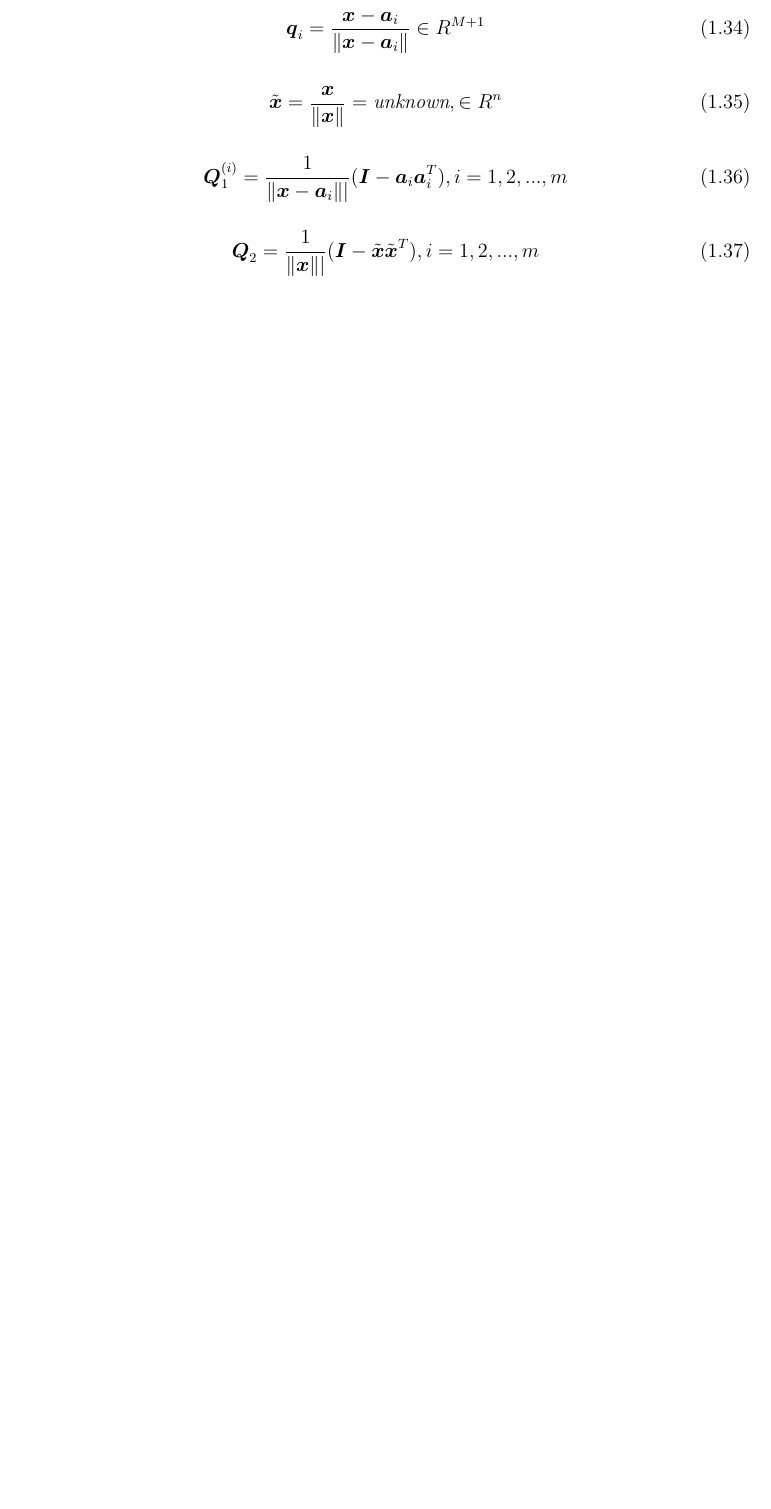
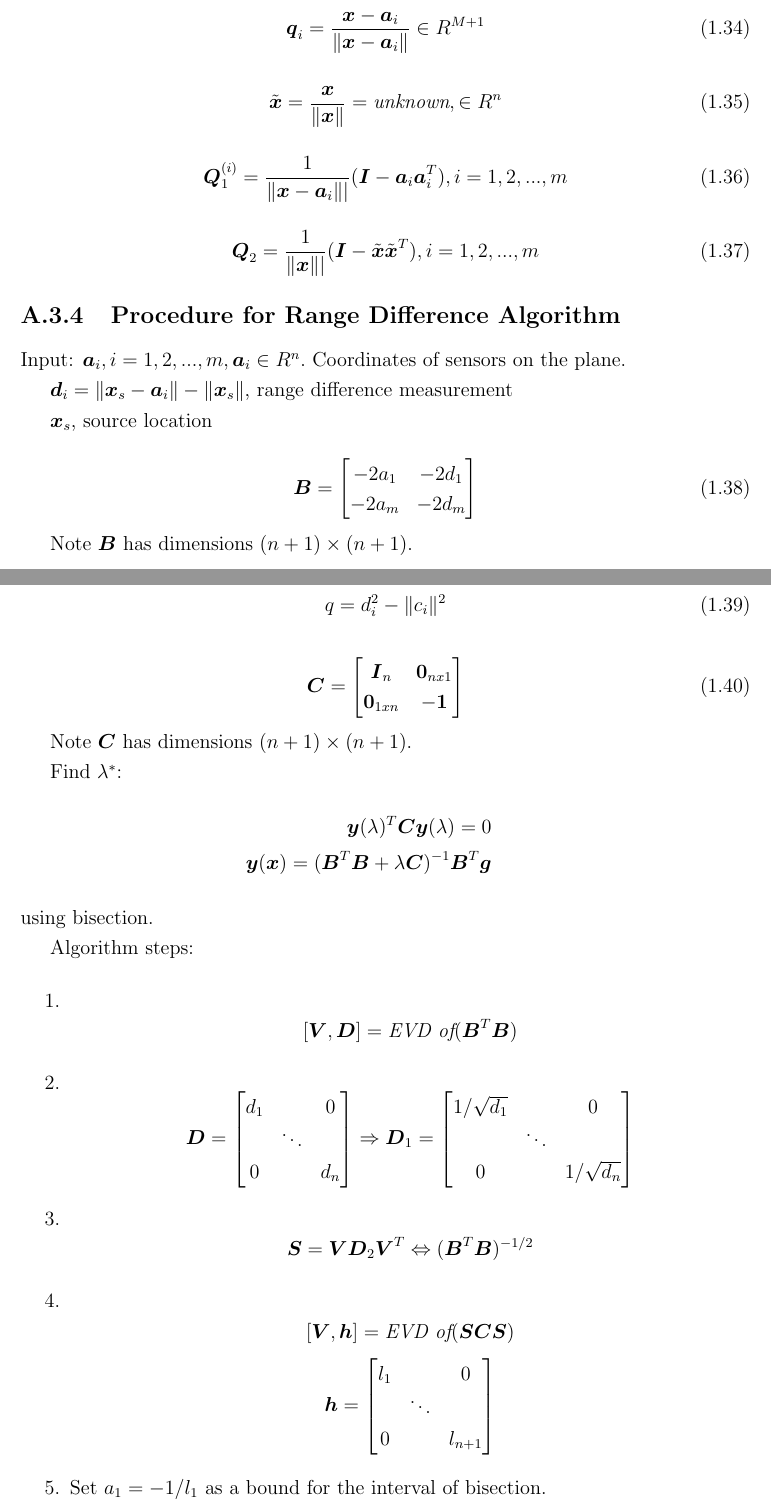
Before and after one commit to dariosul/thesis, a LaTeX thesis (MAScthesis.tex, which reads chapters/appendix/chapter_app1.tex, macros/style.tex): part of page 76 of 81 before the commit and two parts of pages 76 and 77 of 82 after it, the two joined at a grey line, cut so that both start at the same text, the shorter picture padded with empty space. Compiled offline with pdfLaTeX.

Commit message:
Appendix 1: finished handwritten equations.

```diff
--- a/chapters/appendix/chapter_app1.tex
+++ b/chapters/appendix/chapter_app1.tex
@@ -343,3 +343,75 @@ H(\Bx) = \sum [(\Bq_i - \tilde{\Bx})(\Bq_i - \tilde{\Bx})^T + \Bc_i(\BQ_1^{(i)}
 \begin{equation}
 \BQ_2 = \frac{1}{\|\Bx\||}(\BI - \tilde{\Bx}\tilde{\Bx}^T), i = 1, 2,...,m
 \end{equation}
+
+\subsection{Procedure for Range Difference Algorithm}
+
+Input: $\Ba_i, i = 1, 2,...,m, \Ba_i \in R^n.$ Coordinates of sensors on the plane.
+
+$\Bd_i = \|\Bx_s - \Ba_i\| - \|\Bx_s\|$, range difference measurement
+
+$\Bx_s$, source location
+
+\begin{equation}
+\BB = \begin{bmatrix}
+-2a_1 & -2d_1 \\
+-2a_m & -2d_m
+\end{bmatrix}
+\end{equation}
+
+Note $\BB$ has dimensions $(n+1) \times (n+1)$.
+
+\begin{equation}
+q = d_i^2 - \|c_i\|^2
+\end{equation}
+
+\begin{equation}
+\BC = \begin{bmatrix}
+\BI_n & \BZero_{nx1} \\
+\BZero_{1xn} & -\BOne
+\end{bmatrix}
+\end{equation}
+
+Note $\BC$ has dimensions $(n + 1) \times (n + 1)$.
+
+Find $\lambda^*$:
+\begin{eqnarray}
+\nonumber
+\By(\lambda)^T\BC\By(\lambda) = 0 \\
+\nonumber
+\By(\Bx) = (\BB^T\BB + \lambda\BC)^{-1}\BB^T\Bg
+\end{eqnarray}
+using bisection.
+
+Algorithm steps:
+
+\begin{enumerate}
+\item \begin{equation*}
+[\BV, \BD] = \textit{EVD of} (\BB^T\BB)
+\end{equation*}
+\item \begin{equation*}
+\BD = \begin{bmatrix}
+d_1 & & 0 \\
+ & \ddots & \\
+0 & & d_n
+\end{bmatrix} \Rightarrow \BD_1 = \begin{bmatrix}
+1/\sqrt{d_1} & & 0 \\
+ & \ddots & \\
+0 & & 1/\sqrt{d_n}
+\end{bmatrix}
+\end{equation*}
+\item \begin{equation*}
+\BS = \BV\BD_2\BV^T \Leftrightarrow (\BB^T\BB)^{-1/2}
+\end{equation*}
+\item \begin{equation*}
+[\BV, \Bh] = \textit{EVD of} (\BS\BC\BS)
+\end{equation*}
+\begin{equation*}
+\Bh = \begin{bmatrix}
+l_1 & & 0 \\
+ & \ddots & \\
+0 & & l_{n+1}
+\end{bmatrix}
+\end{equation*}
+\item Set $a_1 = -1/l_1$ as a bound for the interval of bisection.
+\end{enumerate}
--- a/macros/style.tex
+++ b/macros/style.tex
@@ -91,6 +91,7 @@
 \newcommand{\BLambda}{\mbox{\boldmath{$\Lambda$}}}
 \newcommand{\BOmega}{\mbox{\boldmath{$\Omega$}}}
 \newcommand{\BOne}{\mbox{\boldmath$1$}}
+\newcommand{\BZero}{\mbox{\boldmath$0$}}
 
 \newcommand {\Min} {\mathop{\mbox{minimize}}}
 \newcommand {\Max} {\mathop{\mbox{maximize}}}
```
